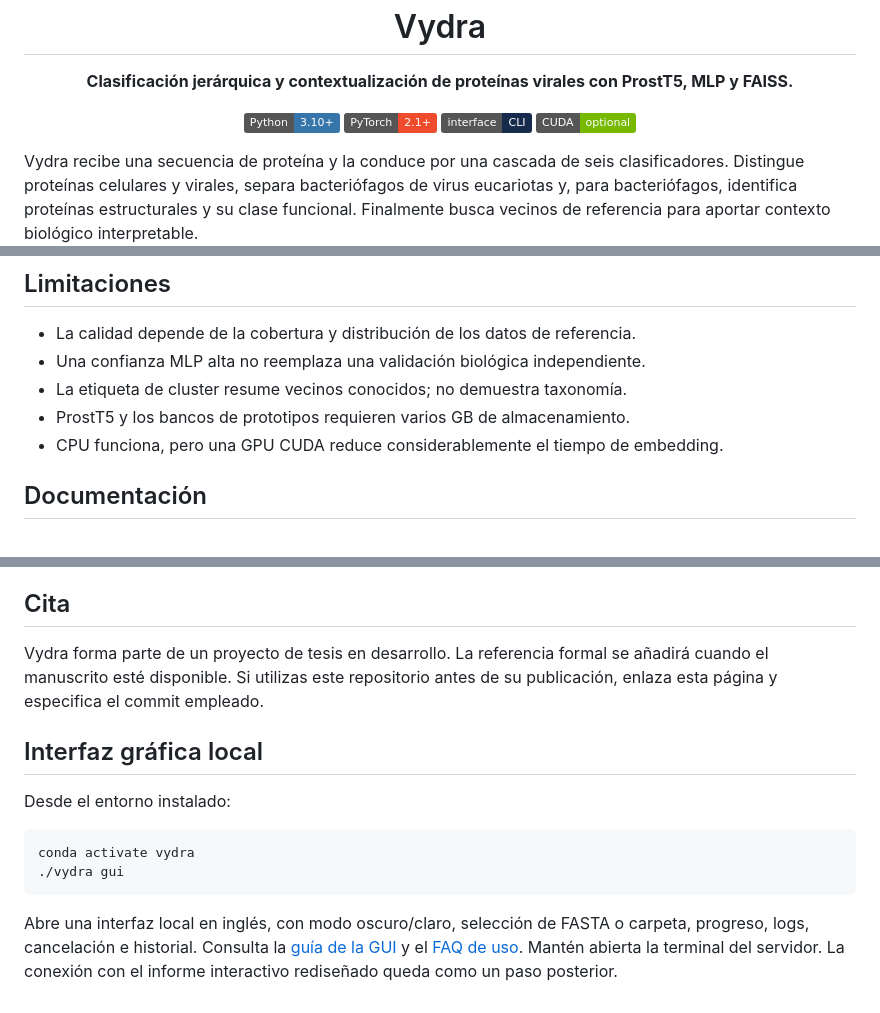
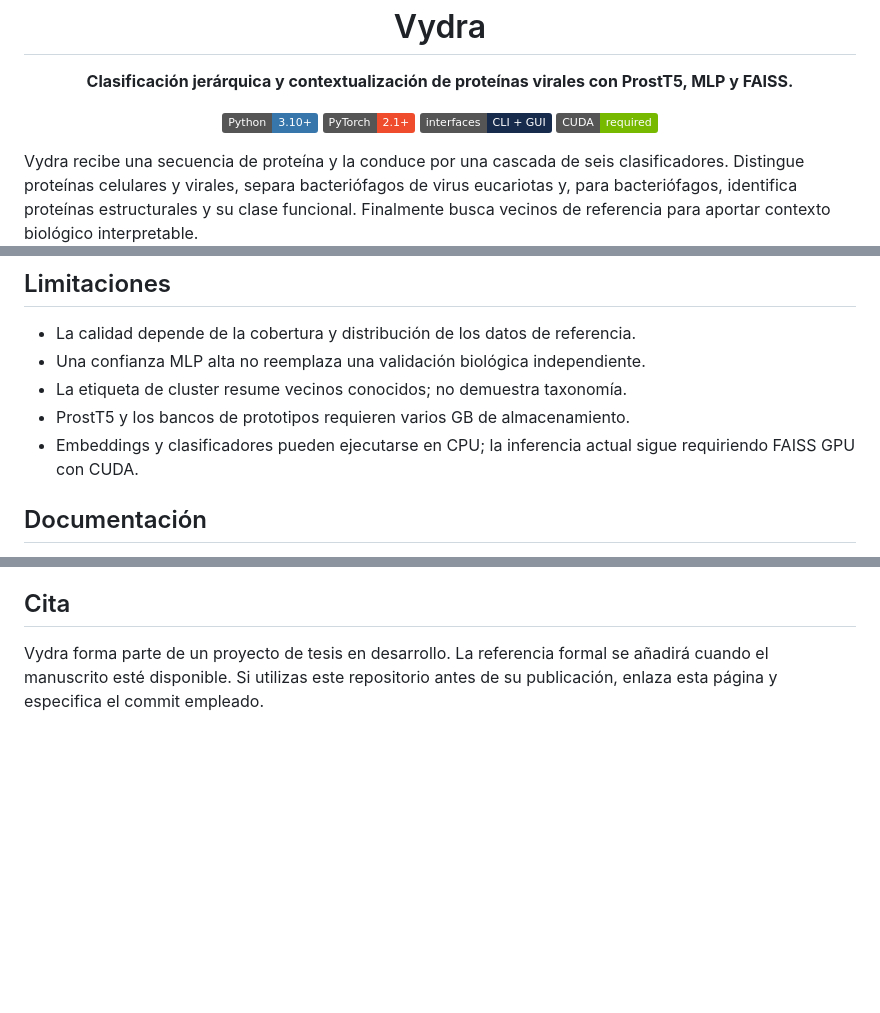
Before and after one commit to Maxdesigna7x/Vydra, a Markdown page: README.es.md, 3 parts joined by grey strips. Rendered like a GitHub page; badges without logos; blank space fills up the shorter version.

````diff
--- a/README.es.md
+++ b/README.es.md
@@ -9,8 +9,8 @@
   <p>
     <img alt="Python 3.10+" src="https://img.shields.io/badge/Python-3.10%2B-3776AB?logo=python&logoColor=white">
     <img alt="PyTorch" src="https://img.shields.io/badge/PyTorch-2.1%2B-EE4C2C?logo=pytorch&logoColor=white">
-    <img alt="CLI" src="https://img.shields.io/badge/interface-CLI-172B4D">
-    <img alt="CUDA optional" src="https://img.shields.io/badge/CUDA-optional-76B900?logo=nvidia&logoColor=white">
+    <img alt="CLI and local GUI" src="https://img.shields.io/badge/interfaces-CLI%20%2B%20GUI-172B4D">
+    <img alt="CUDA required for inference" src="https://img.shields.io/badge/CUDA-required-76B900?logo=nvidia&logoColor=white">
   </p>
 </div>
 
@@ -228,7 +258,7 @@ anidado usado por el proyecto es:
 - Una confianza MLP alta no reemplaza una validación biológica independiente.
 - La etiqueta de cluster resume vecinos conocidos; no demuestra taxonomía.
 - ProstT5 y los bancos de prototipos requieren varios GB de almacenamiento.
-- CPU funciona, pero una GPU CUDA reduce considerablemente el tiempo de embedding.
+- Embeddings y clasificadores pueden ejecutarse en CPU; la inferencia actual sigue requiriendo FAISS GPU con CUDA.
 
 ## Documentación
 
@@ -242,14 +272,3 @@ anidado usado por el proyecto es:
 Vydra forma parte de un proyecto de tesis en desarrollo. La referencia formal se
 añadirá cuando el manuscrito esté disponible. Si utilizas este repositorio antes
 de su publicación, enlaza esta página y especifica el commit empleado.
-
-## Interfaz gráfica local
-
-Desde el entorno instalado:
-
-```bash
-conda activate vydra
-./vydra gui
-```
-
-Abre una interfaz local en inglés, con modo oscuro/claro, selección de FASTA o carpeta, progreso, logs, cancelación e historial. Consulta la [guía de la GUI](Vydra_Docker_HF/GUI.md) y el [FAQ de uso](docs/GUI_FAQ.md). Mantén abierta la terminal del servidor. La conexión con el informe interactivo rediseñado queda como un paso posterior.
````
Also changed, not shown: other parts of README.es.md (+30 -0 lines), README.md (+33 -16 lines), docs/images/local-gui-dark.png (added).
